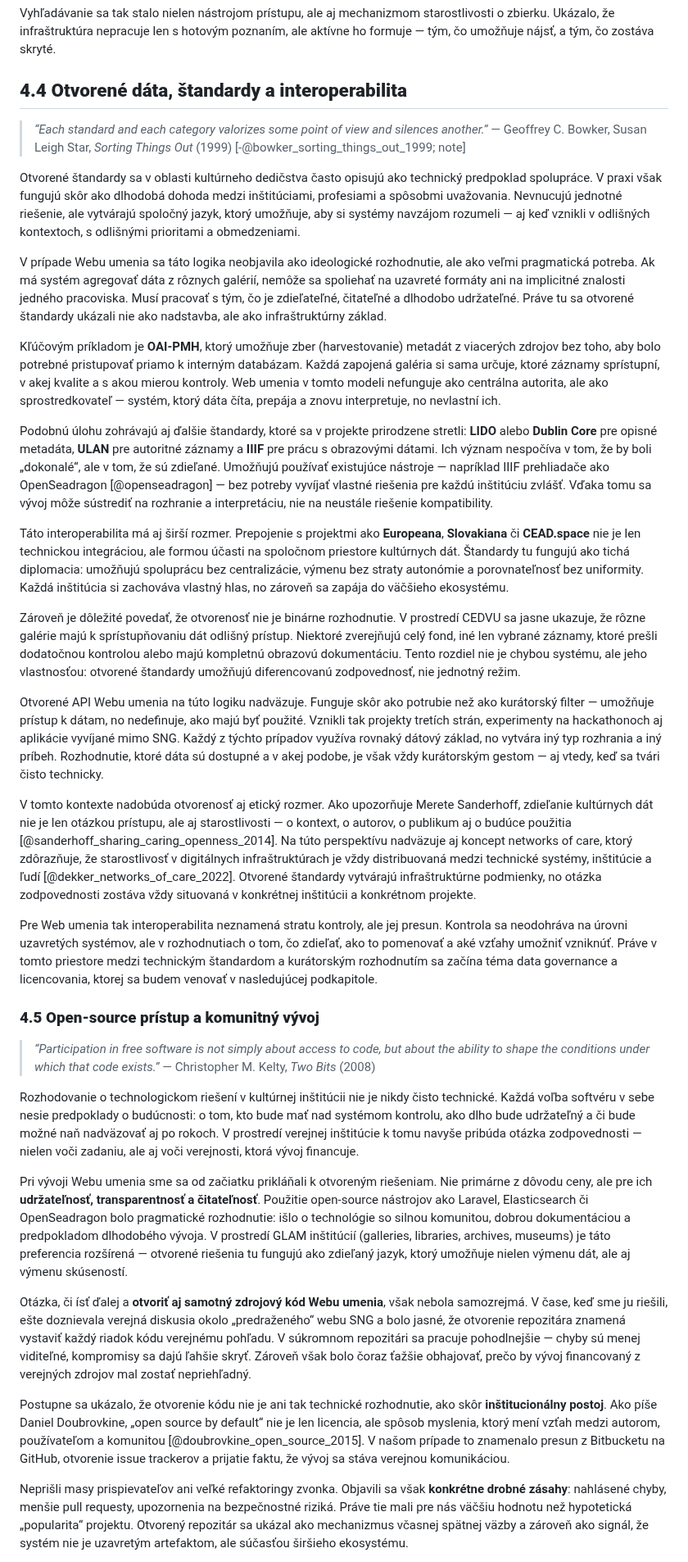
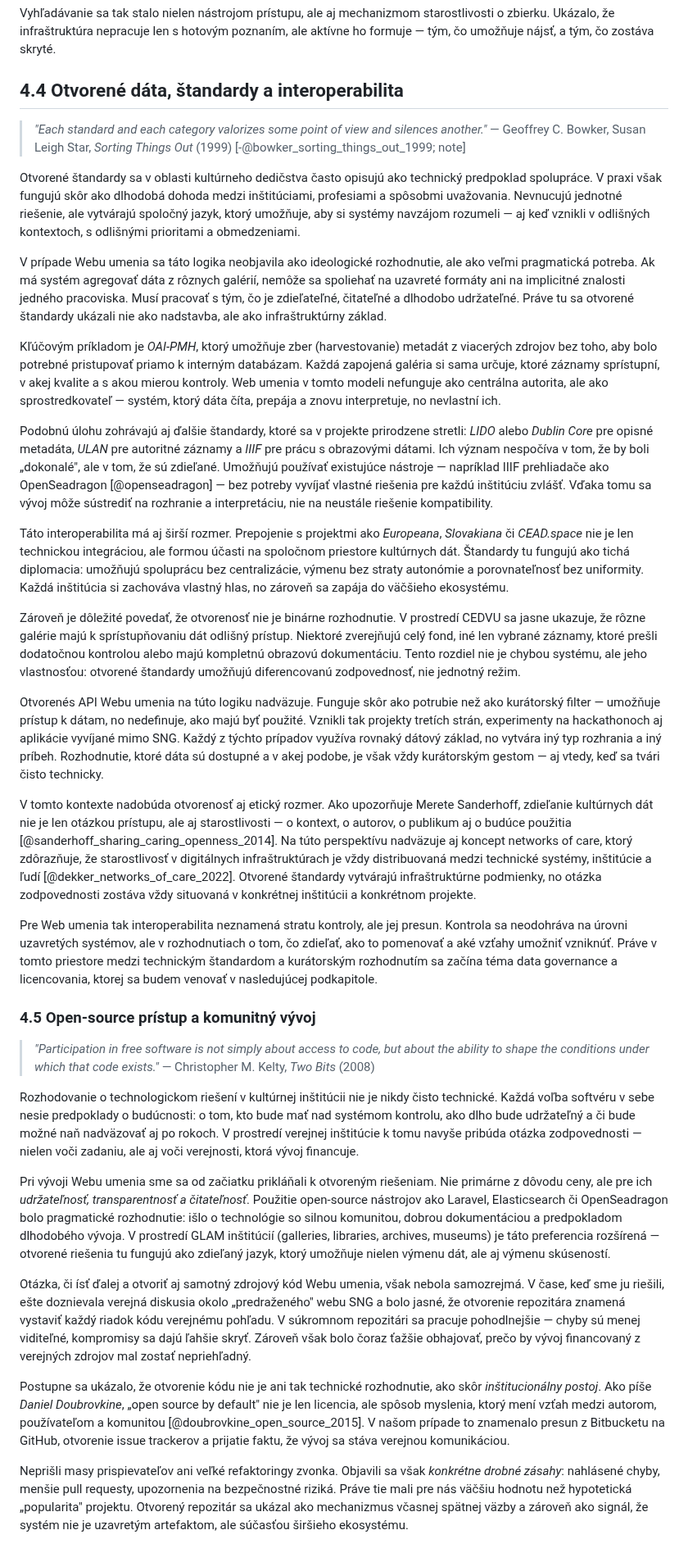
Before and after one commit to igor-kamil/dizertacna-praca, a Markdown page: chapters/04_technologie_a_principy_webumenia.md, the part around one of its changes. Shown at 82% size. Drawn GitHub-style.

Commit message:
remove bold formatting from chapter 4

```diff
--- a/chapters/04_technologie_a_principy_webumenia.md
+++ b/chapters/04_technologie_a_principy_webumenia.md
@@ -205,41 +205,41 @@ Zverejnenie vyhľadávania zároveň odhalilo kvalitu samotných dát. Chyby, ne
 
 Vyhľadávanie sa tak stalo nielen nástrojom prístupu, ale aj mechanizmom starostlivosti o zbierku. Ukázalo, že infraštruktúra nepracuje len s hotovým poznaním, ale aktívne ho formuje — tým, čo umožňuje nájsť, a tým, čo zostáva skryté.
 
-## **4.4 Otvorené dáta, štandardy a interoperabilita**
+## 4.4 Otvorené dáta, štandardy a interoperabilita
 
-> *“Each standard and each category valorizes some point of view and silences another.”*
+> *"Each standard and each category valorizes some point of view and silences another."*
 > — Geoffrey C. Bowker, Susan Leigh Star, *Sorting Things Out* (1999) [-@bowker_sorting_things_out_1999; note]
 
 Otvorené štandardy sa v oblasti kultúrneho dedičstva často opisujú ako technický predpoklad spolupráce. V praxi však fungujú skôr ako dlhodobá dohoda medzi inštitúciami, profesiami a spôsobmi uvažovania. Nevnucujú jednotné riešenie, ale vytvárajú spoločný jazyk, ktorý umožňuje, aby si systémy navzájom rozumeli — aj keď vznikli v odlišných kontextoch, s odlišnými prioritami a obmedzeniami.
 
 V prípade Webu umenia sa táto logika neobjavila ako ideologické rozhodnutie, ale ako veľmi pragmatická potreba. Ak má systém agregovať dáta z rôznych galérií, nemôže sa spoliehať na uzavreté formáty ani na implicitné znalosti jedného pracoviska. Musí pracovať s tým, čo je zdieľateľné, čitateľné a dlhodobo udržateľné. Práve tu sa otvorené štandardy ukázali nie ako nadstavba, ale ako infraštruktúrny základ.
 
-Kľúčovým príkladom je **OAI-PMH**, ktorý umožňuje zber (harvestovanie) metadát z viacerých zdrojov bez toho, aby bolo potrebné pristupovať priamo k interným databázam. Každá zapojená galéria si sama určuje, ktoré záznamy sprístupní, v akej kvalite a s akou mierou kontroly. Web umenia v tomto modeli nefunguje ako centrálna autorita, ale ako sprostredkovateľ — systém, ktorý dáta číta, prepája a znovu interpretuje, no nevlastní ich.
+Kľúčovým príkladom je *OAI-PMH*, ktorý umožňuje zber (harvestovanie) metadát z viacerých zdrojov bez toho, aby bolo potrebné pristupovať priamo k interným databázam. Každá zapojená galéria si sama určuje, ktoré záznamy sprístupní, v akej kvalite a s akou mierou kontroly. Web umenia v tomto modeli nefunguje ako centrálna autorita, ale ako sprostredkovateľ — systém, ktorý dáta číta, prepája a znovu interpretuje, no nevlastní ich.
 
-Podobnú úlohu zohrávajú aj ďalšie štandardy, ktoré sa v projekte prirodzene stretli: **LIDO** alebo **Dublin Core** pre opisné metadáta, **ULAN** pre autoritné záznamy a **IIIF** pre prácu s obrazovými dátami. Ich význam nespočíva v tom, že by boli „dokonalé“, ale v tom, že sú zdieľané. Umožňujú používať existujúce nástroje — napríklad IIIF prehliadače ako OpenSeadragon [@openseadragon] — bez potreby vyvíjať vlastné riešenia pre každú inštitúciu zvlášť. Vďaka tomu sa vývoj môže sústrediť na rozhranie a interpretáciu, nie na neustále riešenie kompatibility.
+Podobnú úlohu zohrávajú aj ďalšie štandardy, ktoré sa v projekte prirodzene stretli: *LIDO* alebo *Dublin Core* pre opisné metadáta, *ULAN* pre autoritné záznamy a *IIIF* pre prácu s obrazovými dátami. Ich význam nespočíva v tom, že by boli „dokonalé", ale v tom, že sú zdieľané. Umožňujú používať existujúce nástroje — napríklad IIIF prehliadače ako OpenSeadragon [@openseadragon] — bez potreby vyvíjať vlastné riešenia pre každú inštitúciu zvlášť. Vďaka tomu sa vývoj môže sústrediť na rozhranie a interpretáciu, nie na neustále riešenie kompatibility.
 
-Táto interoperabilita má aj širší rozmer. Prepojenie s projektmi ako **Europeana**, **Slovakiana** či **CEAD.space** nie je len technickou integráciou, ale formou účasti na spoločnom priestore kultúrnych dát. Štandardy tu fungujú ako tichá diplomacia: umožňujú spoluprácu bez centralizácie, výmenu bez straty autonómie a porovnateľnosť bez uniformity. Každá inštitúcia si zachováva vlastný hlas, no zároveň sa zapája do väčšieho ekosystému.
+Táto interoperabilita má aj širší rozmer. Prepojenie s projektmi ako *Europeana*, *Slovakiana* či *CEAD.space* nie je len technickou integráciou, ale formou účasti na spoločnom priestore kultúrnych dát. Štandardy tu fungujú ako tichá diplomacia: umožňujú spoluprácu bez centralizácie, výmenu bez straty autonómie a porovnateľnosť bez uniformity. Každá inštitúcia si zachováva vlastný hlas, no zároveň sa zapája do väčšieho ekosystému.
 
 Zároveň je dôležité povedať, že otvorenosť nie je binárne rozhodnutie. V prostredí CEDVU sa jasne ukazuje, že rôzne galérie majú k sprístupňovaniu dát odlišný prístup. Niektoré zverejňujú celý fond, iné len vybrané záznamy, ktoré prešli dodatočnou kontrolou alebo majú kompletnú obrazovú dokumentáciu. Tento rozdiel nie je chybou systému, ale jeho vlastnosťou: otvorené štandardy umožňujú diferencovanú zodpovednosť, nie jednotný režim.
 
-Otvorené API Webu umenia na túto logiku nadväzuje. Funguje skôr ako potrubie než ako kurátorský filter — umožňuje prístup k dátam, no nedefinuje, ako majú byť použité. Vznikli tak projekty tretích strán, experimenty na hackathonoch aj aplikácie vyvíjané mimo SNG. Každý z týchto prípadov využíva rovnaký dátový základ, no vytvára iný typ rozhrania a iný príbeh. Rozhodnutie, ktoré dáta sú dostupné a v akej podobe, je však vždy kurátorským gestom — aj vtedy, keď sa tvári čisto technicky.
+Otvorenés API Webu umenia na túto logiku nadväzuje. Funguje skôr ako potrubie než ako kurátorský filter — umožňuje prístup k dátam, no nedefinuje, ako majú byť použité. Vznikli tak projekty tretích strán, experimenty na hackathonoch aj aplikácie vyvíjané mimo SNG. Každý z týchto prípadov využíva rovnaký dátový základ, no vytvára iný typ rozhrania a iný príbeh. Rozhodnutie, ktoré dáta sú dostupné a v akej podobe, je však vždy kurátorským gestom — aj vtedy, keď sa tvári čisto technicky.
 
 V tomto kontexte nadobúda otvorenosť aj etický rozmer. Ako upozorňuje Merete Sanderhoff, zdieľanie kultúrnych dát nie je len otázkou prístupu, ale aj starostlivosti — o kontext, o autorov, o publikum aj o budúce použitia [@sanderhoff_sharing_caring_openness_2014]. Na túto perspektívu nadväzuje aj koncept networks of care, ktorý zdôrazňuje, že starostlivosť v digitálnych infraštruktúrach je vždy distribuovaná medzi technické systémy, inštitúcie a ľudí [@dekker_networks_of_care_2022]. Otvorené štandardy vytvárajú infraštruktúrne podmienky, no otázka zodpovednosti zostáva vždy situovaná v konkrétnej inštitúcii a konkrétnom projekte.
 
 Pre Web umenia tak interoperabilita neznamená stratu kontroly, ale jej presun. Kontrola sa neodohráva na úrovni uzavretých systémov, ale v rozhodnutiach o tom, čo zdieľať, ako to pomenovať a aké vzťahy umožniť vzniknúť. Práve v tomto priestore medzi technickým štandardom a kurátorským rozhodnutím sa začína téma data governance a licencovania, ktorej sa budem venovať v nasledujúcej podkapitole.
 
-### **4.5 Open-source prístup a komunitný vývoj**
+### 4.5 Open-source prístup a komunitný vývoj
 
-> *“Participation in free software is not simply about access to code, but about the ability to shape the conditions under which that code exists.”*
+> *"Participation in free software is not simply about access to code, but about the ability to shape the conditions under which that code exists."*
 > — Christopher M. Kelty, *Two Bits* (2008)
 
 Rozhodovanie o technologickom riešení v kultúrnej inštitúcii nie je nikdy čisto technické. Každá voľba softvéru v sebe nesie predpoklady o budúcnosti: o tom, kto bude mať nad systémom kontrolu, ako dlho bude udržateľný a či bude možné naň nadväzovať aj po rokoch. V prostredí verejnej inštitúcie k tomu navyše pribúda otázka zodpovednosti — nielen voči zadaniu, ale aj voči verejnosti, ktorá vývoj financuje.
 
-Pri vývoji Webu umenia sme sa od začiatku prikláňali k otvoreným riešeniam. Nie primárne z dôvodu ceny, ale pre ich **udržateľnosť, transparentnosť a čitateľnosť**. Použitie open-source nástrojov ako Laravel, Elasticsearch či OpenSeadragon bolo pragmatické rozhodnutie: išlo o technológie so silnou komunitou, dobrou dokumentáciou a predpokladom dlhodobého vývoja. V prostredí GLAM inštitúcií (galleries, libraries, archives, museums) je táto preferencia rozšírená — otvorené riešenia tu fungujú ako zdieľaný jazyk, ktorý umožňuje nielen výmenu dát, ale aj výmenu skúseností.
+Pri vývoji Webu umenia sme sa od začiatku prikláňali k otvoreným riešeniam. Nie primárne z dôvodu ceny, ale pre ich *udržateľnosť, transparentnosť a čitateľnosť*. Použitie open-source nástrojov ako Laravel, Elasticsearch či OpenSeadragon bolo pragmatické rozhodnutie: išlo o technológie so silnou komunitou, dobrou dokumentáciou a predpokladom dlhodobého vývoja. V prostredí GLAM inštitúcií (galleries, libraries, archives, museums) je táto preferencia rozšírená — otvorené riešenia tu fungujú ako zdieľaný jazyk, ktorý umožňuje nielen výmenu dát, ale aj výmenu skúseností.
 
-Otázka, či ísť ďalej a **otvoriť aj samotný zdrojový kód Webu umenia**, však nebola samozrejmá. V čase, keď sme ju riešili, ešte doznievala verejná diskusia okolo „predraženého“ webu SNG a bolo jasné, že otvorenie repozitára znamená vystaviť každý riadok kódu verejnému pohľadu. V súkromnom repozitári sa pracuje pohodlnejšie — chyby sú menej viditeľné, kompromisy sa dajú ľahšie skryť. Zároveň však bolo čoraz ťažšie obhajovať, prečo by vývoj financovaný z verejných zdrojov mal zostať nepriehľadný.
+Otázka, či ísť ďalej a otvoriť aj samotný zdrojový kód Webu umenia, však nebola samozrejmá. V čase, keď sme ju riešili, ešte doznievala verejná diskusia okolo „predraženého" webu SNG a bolo jasné, že otvorenie repozitára znamená vystaviť každý riadok kódu verejnému pohľadu. V súkromnom repozitári sa pracuje pohodlnejšie — chyby sú menej viditeľné, kompromisy sa dajú ľahšie skryť. Zároveň však bolo čoraz ťažšie obhajovať, prečo by vývoj financovaný z verejných zdrojov mal zostať nepriehľadný.
 
-Postupne sa ukázalo, že otvorenie kódu nie je ani tak technické rozhodnutie, ako skôr **inštitucionálny postoj**. Ako píše Daniel Doubrovkine, „open source by default“ nie je len licencia, ale spôsob myslenia, ktorý mení vzťah medzi autorom, používateľom a komunitou [@doubrovkine_open_source_2015]. V našom prípade to znamenalo presun z Bitbucketu na GitHub, otvorenie issue trackerov a prijatie faktu, že vývoj sa stáva verejnou komunikáciou.
+Postupne sa ukázalo, že otvorenie kódu nie je ani tak technické rozhodnutie, ako skôr *inštitucionálny postoj*. Ako píše *Daniel Doubrovkine*, „open source by default" nie je len licencia, ale spôsob myslenia, ktorý mení vzťah medzi autorom, používateľom a komunitou [@doubrovkine_open_source_2015]. V našom prípade to znamenalo presun z Bitbucketu na GitHub, otvorenie issue trackerov a prijatie faktu, že vývoj sa stáva verejnou komunikáciou.
 
-Neprišli masy prispievateľov ani veľké refaktoringy zvonka. Objavili sa však **konkrétne drobné zásahy**: nahlásené chyby, menšie pull requesty, upozornenia na bezpečnostné riziká. Práve tie mali pre nás väčšiu hodnotu než hypotetická „popularita“ projektu. Otvorený repozitár sa ukázal ako mechanizmus včasnej spätnej väzby a zároveň ako signál, že systém nie je uzavretým artefaktom, ale súčasťou širšieho ekosystému.
+Neprišli masy prispievateľov ani veľké refaktoringy zvonka. Objavili sa však *konkrétne drobné zásahy*: nahlásené chyby, menšie pull requesty, upozornenia na bezpečnostné riziká. Práve tie mali pre nás väčšiu hodnotu než hypotetická „popularita" projektu. Otvorený repozitár sa ukázal ako mechanizmus včasnej spätnej väzby a zároveň ako signál, že systém nie je uzavretým artefaktom, ale súčasťou širšieho ekosystému.
 
```
Also changed, not shown: other parts of chapters/04_technologie_a_principy_webumenia.md (+68 -68 lines).
